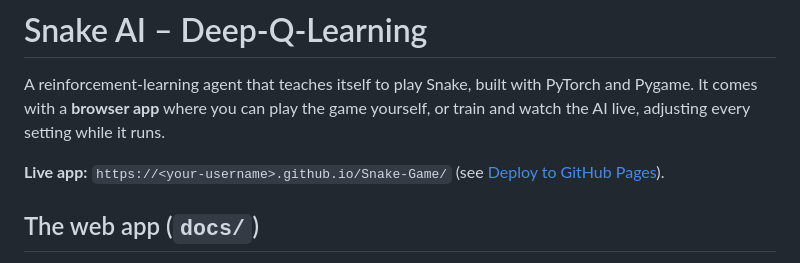
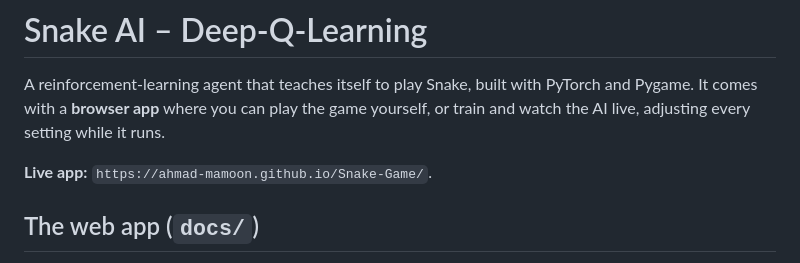
Before and after one commit to Ahmad-Mamoon/Snake-Game, a Markdown page: README.md, the part around the change. Rendered like a GitHub page.

```diff
--- a/README.md
+++ b/README.md
@@ -4,8 +4,7 @@ A reinforcement-learning agent that teaches itself to play Snake, built with
 PyTorch and Pygame. It comes with a **browser app** where you can play the game
 yourself, or train and watch the AI live, adjusting every setting while it runs.
 
-**Live app:** `https://<your-username>.github.io/Snake-Game/` (see
-[Deploy to GitHub Pages](#deploy-to-github-pages)).
+**Live app:** `https://ahmad-mamoon.github.io/Snake-Game/`.
 
 ## The web app (`docs/`)
 
```
